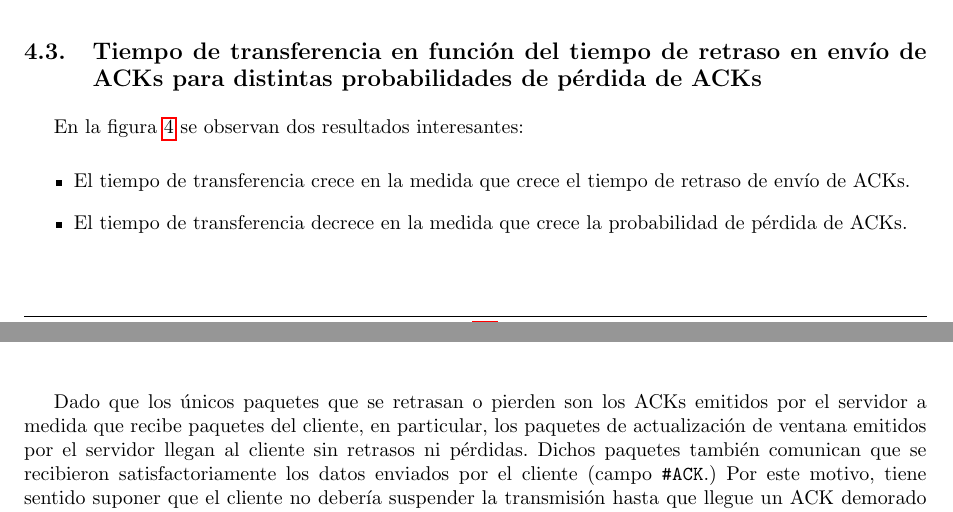
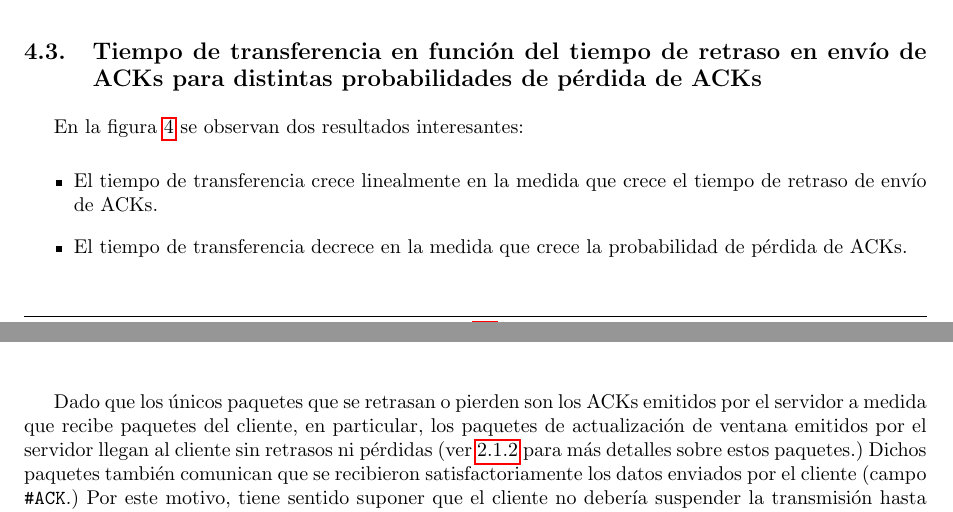
Before and after one commit to LeandroLovisolo/TdC-TP3, a LaTeX document (tex/informe.tex): two parts of pages 8 and 9 of 10, joined at a grey line, cut so that both start at the same text. Compiled offline with pdfLaTeX.

Commit message:
Referencia a otra sección en Discusión

```diff
--- a/tex/informe.tex
+++ b/tex/informe.tex
@@ -392,12 +393,12 @@ Este resultado resultó sorprendente, ya que por la intuición que se tenía ace
 En la figura \ref{plot:time_vs_delay_and_loss_probability} se observan dos resultados interesantes:
 
 \begin{itemize}
-  \item El tiempo de transferencia crece en la medida que crece el tiempo de retraso de envío de ACKs.
+  \item El tiempo de transferencia crece linealmente en la medida que crece el tiempo de retraso de envío de ACKs.
 
   \item El tiempo de transferencia decrece en la medida que crece la probabilidad de pérdida de ACKs.
 \end{itemize}
 
-Dado que los únicos paquetes que se retrasan o pierden son los ACKs emitidos por el servidor a medida que recibe paquetes del cliente, en particular, los paquetes de actualización de ventana emitidos por el servidor llegan al cliente sin retrasos ni pérdidas. Dichos paquetes también comunican que se recibieron satisfactoriamente los datos enviados por el cliente (campo \ack.) Por este motivo, tiene sentido suponer que el cliente no debería suspender la transmisión hasta que llegue un ACK demorado para poder continuar, ni tampoco debería perder tiempo retransmitiendo paquetes cuyos ACK fueron perdidos. Es decir, tiene sentido suponer que ambos fenómenos no deberían afectar el tiempo total de transferencia.
+Dado que los únicos paquetes que se retrasan o pierden son los ACKs emitidos por el servidor a medida que recibe paquetes del cliente, en particular, los paquetes de actualización de ventana emitidos por el servidor llegan al cliente sin retrasos ni pérdidas (ver \ref{sec:envio-paquete-ventana} para más detalles sobre estos paquetes.) Dichos paquetes también comunican que se recibieron satisfactoriamente los datos enviados por el cliente (campo \ack.) Por este motivo, tiene sentido suponer que el cliente no debería suspender la transmisión hasta que llegue un ACK demorado para poder continuar, ni tampoco debería perder tiempo retransmitiendo paquetes cuyos ACK fueron perdidos. Es decir, tiene sentido suponer que ambos fenómenos no deberían afectar el tiempo total de transferencia.
 
 Las observaciones mencionadas contradicen esta intuición.
 
```
Also changed, not shown: tex/informe.tex (1 more changed lines).
